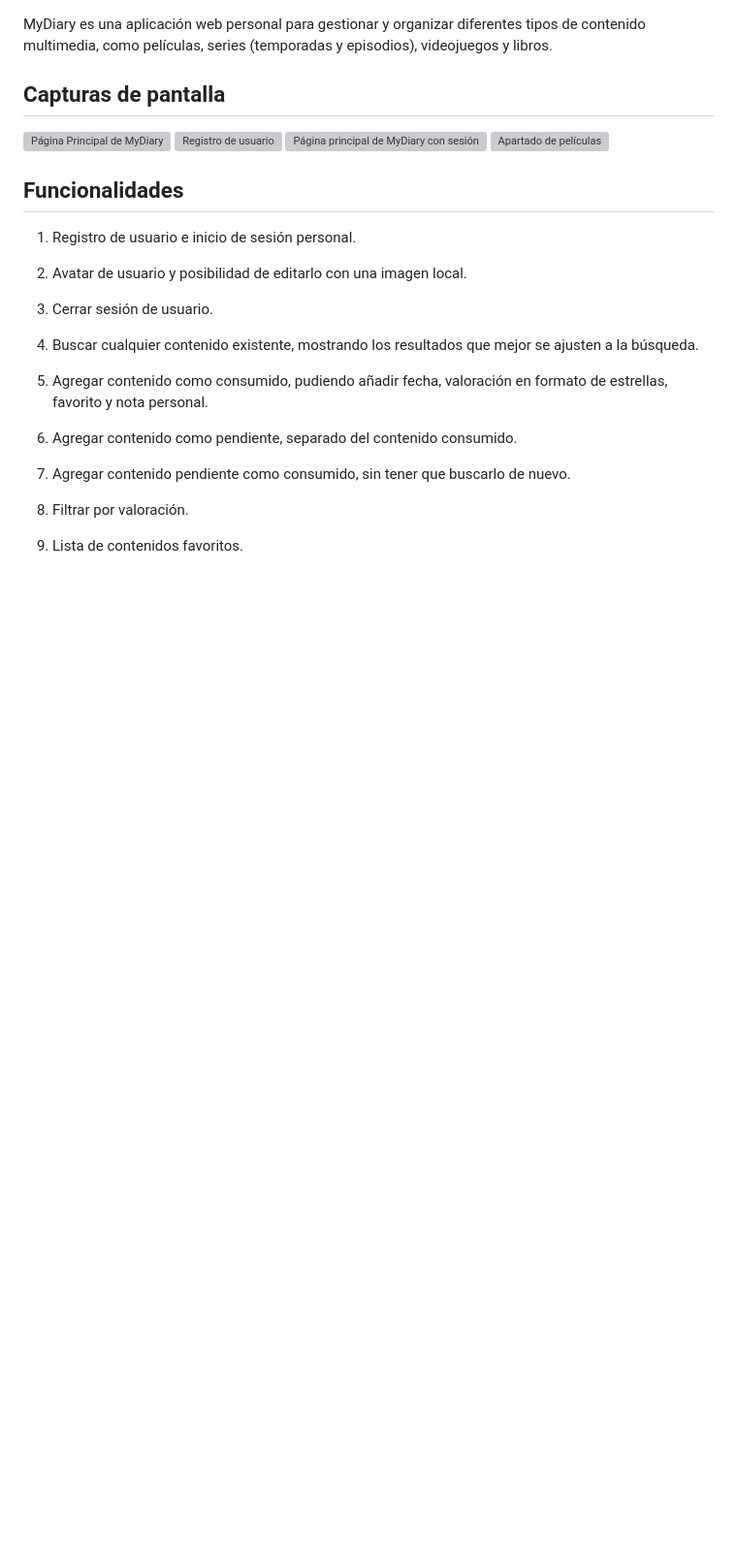
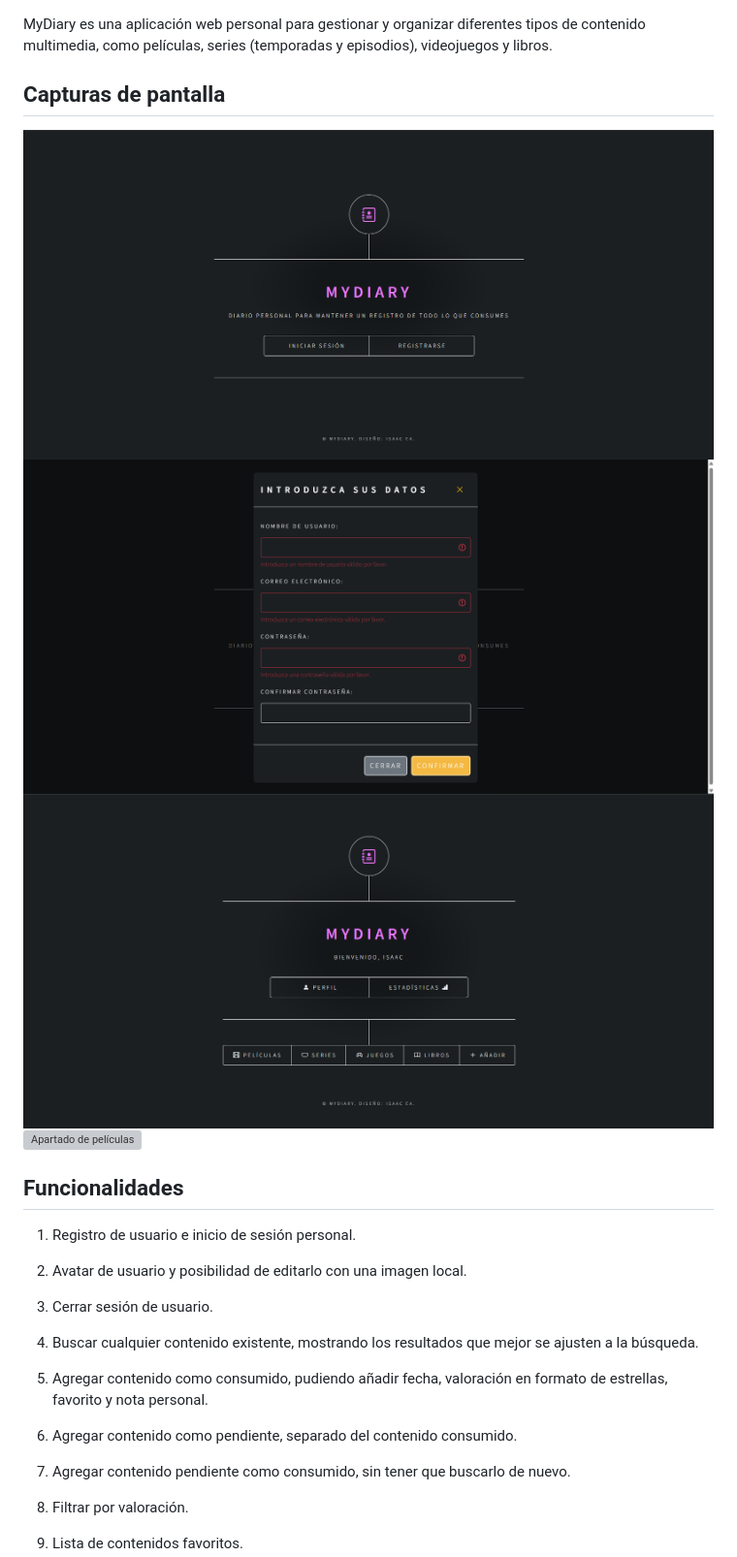
Before and after one commit to IsaacEspi96/MyDiary, a Markdown page: README.md, the part around the change. Shown at 97% size. Rendered like a GitHub page; blank space fills up the shorter version; grey boxes are pictures that could not be loaded.

Commit message:
Actualizado README.md

```diff
--- a/README.md
+++ b/README.md
@@ -2,10 +2,10 @@ MyDiary es una aplicación web personal para gestionar y organizar diferentes ti
 
 ## Capturas de pantalla
 
-![Página Principal de MyDiary](screenshots/principal.png)
-![Registro de usuario](screenshots/registro.png)
-![Página principal de MyDiary con sesión](screenshots/principalSesion.png)
-![Apartado de películas](screenshots/peliculas.png)
+![Página Principal de MyDiary](images/screenshots/principal.png)
+![Registro de usuario](images/screenshots/registro.png)
+![Página principal de MyDiary con sesión](images/screenshots/principalSesion.png)
+![Apartado de películas](images/screenshots/peliculas.png)
 
 ## Funcionalidades
 1. Registro de usuario e inicio de sesión personal.
```
